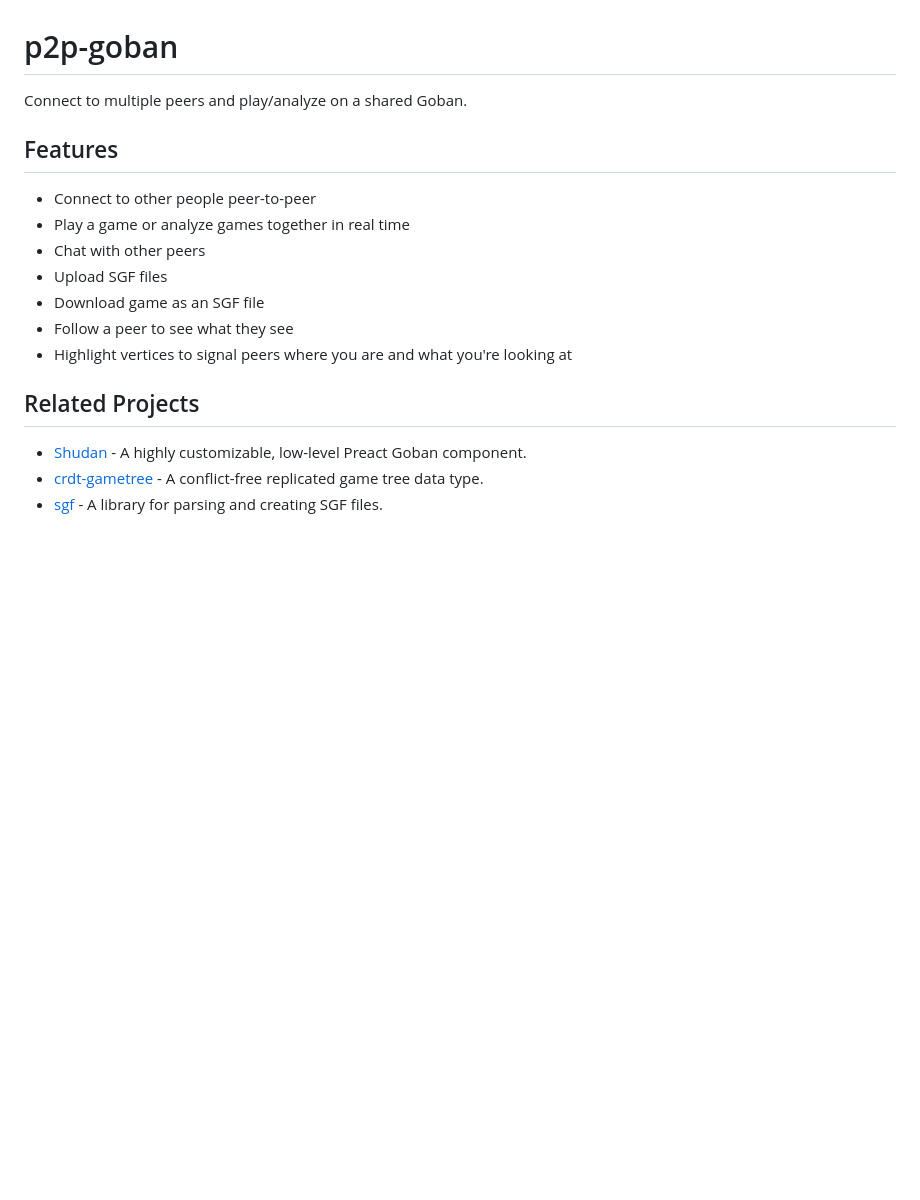
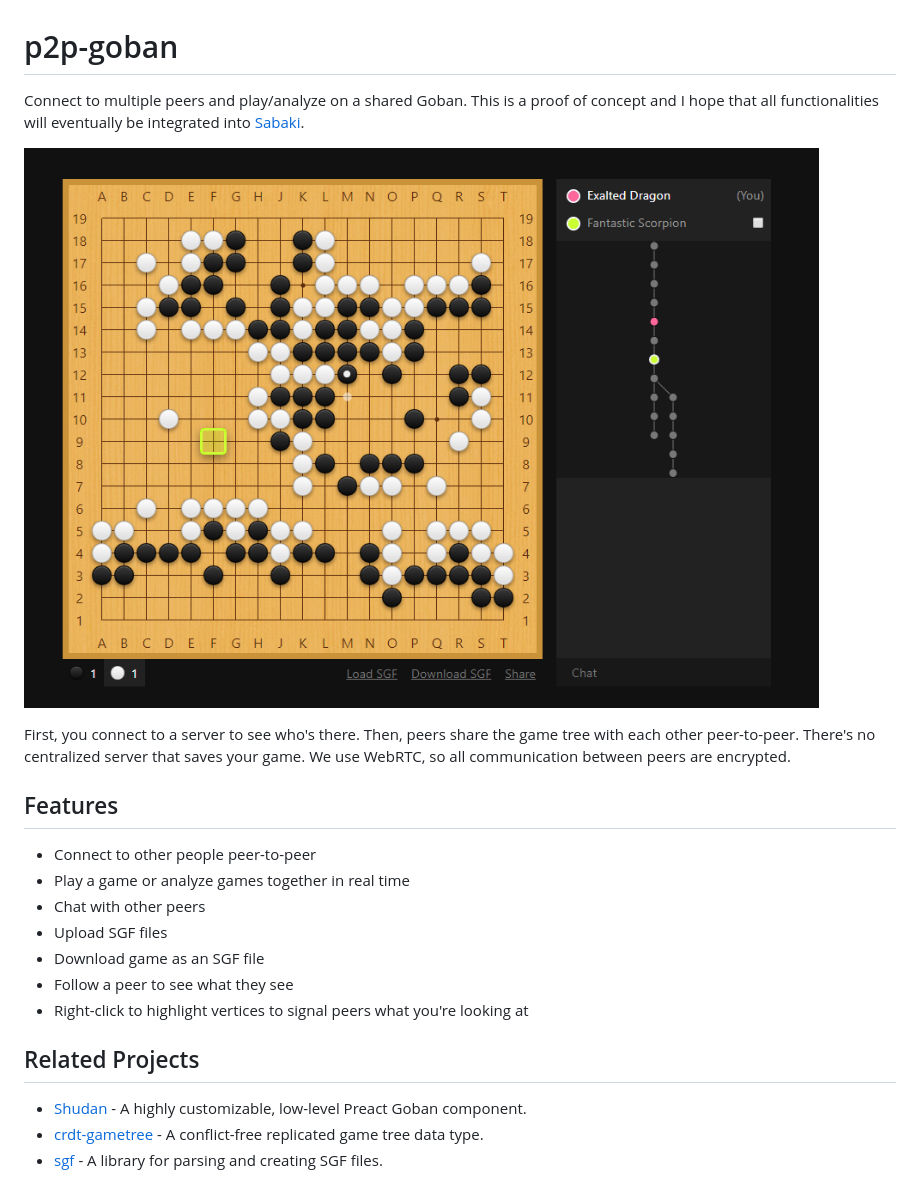
Before and after one commit to yishn/p2p-goban, a Markdown page: README.md, the part around the change. Rendered like a GitHub page; pictures changed too: screenshot.png (added); blank space fills up the shorter version.

Commit message:
Add screenshot & some description

```diff
--- a/README.md
+++ b/README.md
@@ -1,6 +1,10 @@
 # p2p-goban
 
-Connect to multiple peers and play/analyze on a shared Goban.
+Connect to multiple peers and play/analyze on a shared Goban. This is a proof of concept and I hope that all functionalities will eventually be integrated into [Sabaki](https://github.com/SabakiHQ/Sabaki).
+
+![Screenshot](./screenshot.png)
+
+First, you connect to a server to see who's there. Then, peers share the game tree with each other peer-to-peer. There's no centralized server that saves your game. We use WebRTC, so all communication between peers are encrypted.
 
 ## Features
 
@@ -10,10 +14,10 @@ Connect to multiple peers and play/analyze on a shared Goban.
 - Upload SGF files
 - Download game as an SGF file
 - Follow a peer to see what they see
-- Highlight vertices to signal peers where you are and what you're looking at
+- Right-click to highlight vertices to signal peers what you're looking at
 
 ## Related Projects
 
-- [Shudan](https://github.com/SabakiHQ/Shudan) -  A highly customizable, low-level Preact Goban component.
+- [Shudan](https://github.com/SabakiHQ/Shudan) - A highly customizable, low-level Preact Goban component.
 - [crdt-gametree](https://github.com/SabakiHQ/crdt-gametree) - A conflict-free replicated game tree data type.
 - [sgf](https://github.com/SabakiHQ/sgf) - A library for parsing and creating SGF files.
```
